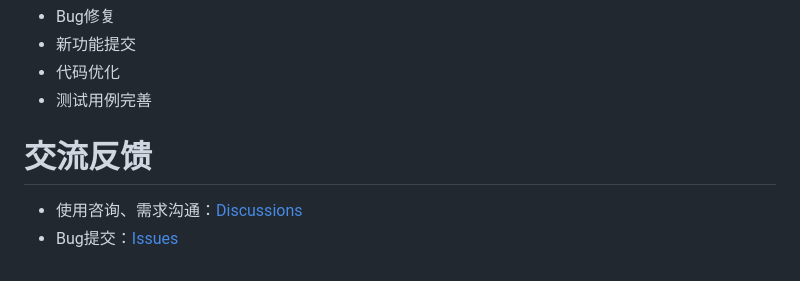
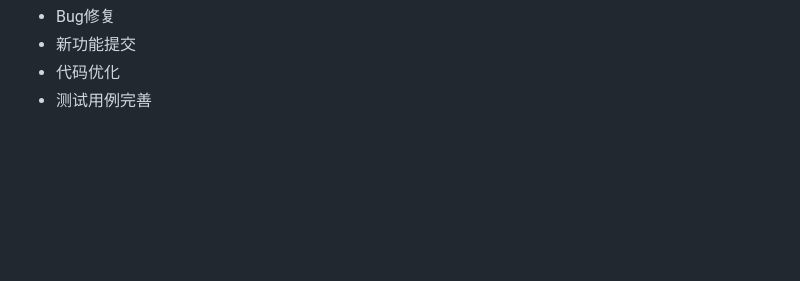
Before and after one commit to bytedance/SmartInfra, a Markdown page: README-zh.md, the part around the change. GitHub-like rendering; blank space fills up the shorter version.

Commit message:
docs: update two READMEs +6

```diff
--- a/README-zh.md
+++ b/README-zh.md
@@ -83,8 +83,3 @@ http://127.0.0.1
 - 新功能提交
 - 代码优化
 - 测试用例完善
-
-交流反馈
-===============
-- 使用咨询、需求沟通：[Discussions](https://github.com/hhyo/Archery/discussions)
-- Bug提交：[Issues](https://github.com/hhyo/archery/issues)
```
